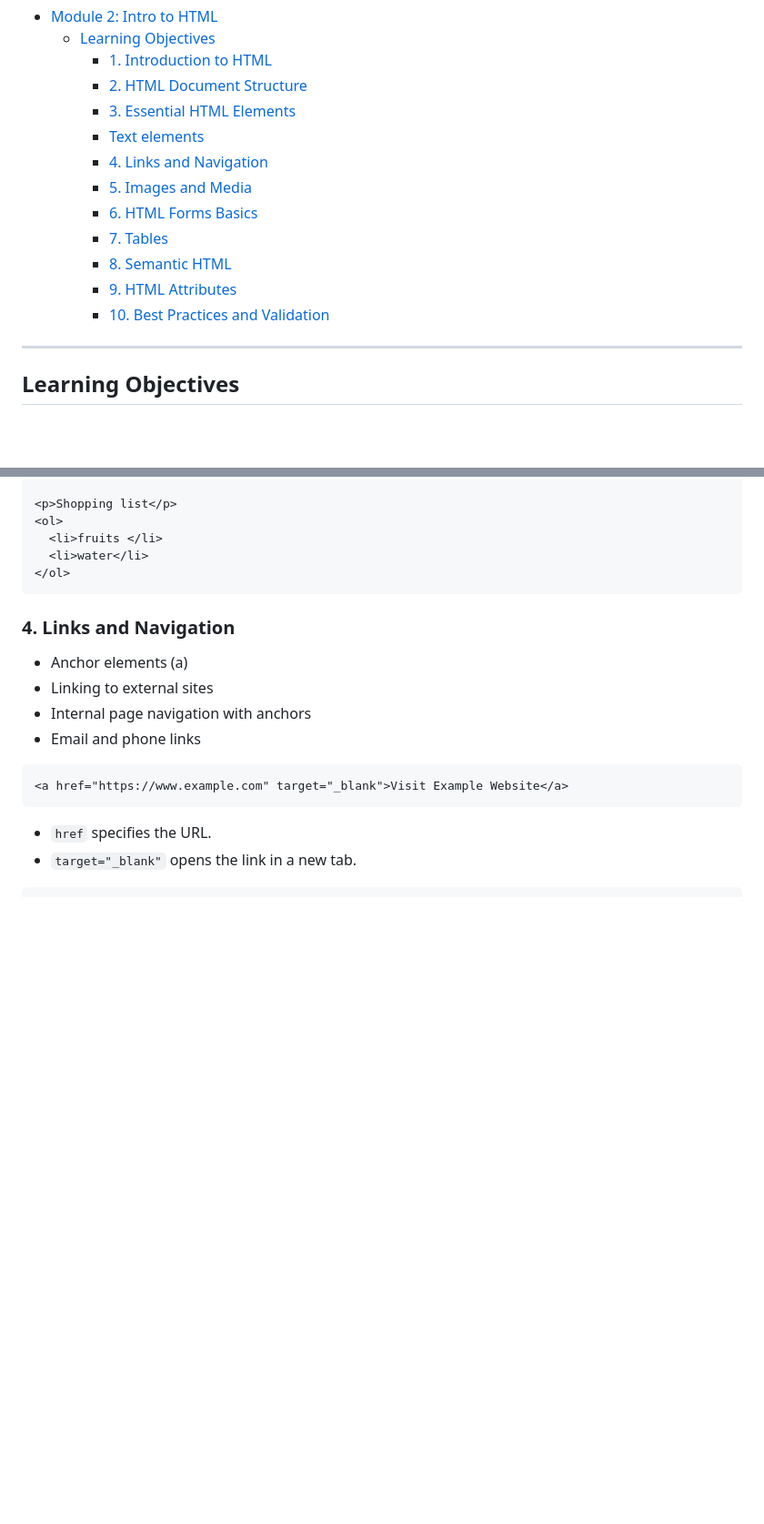
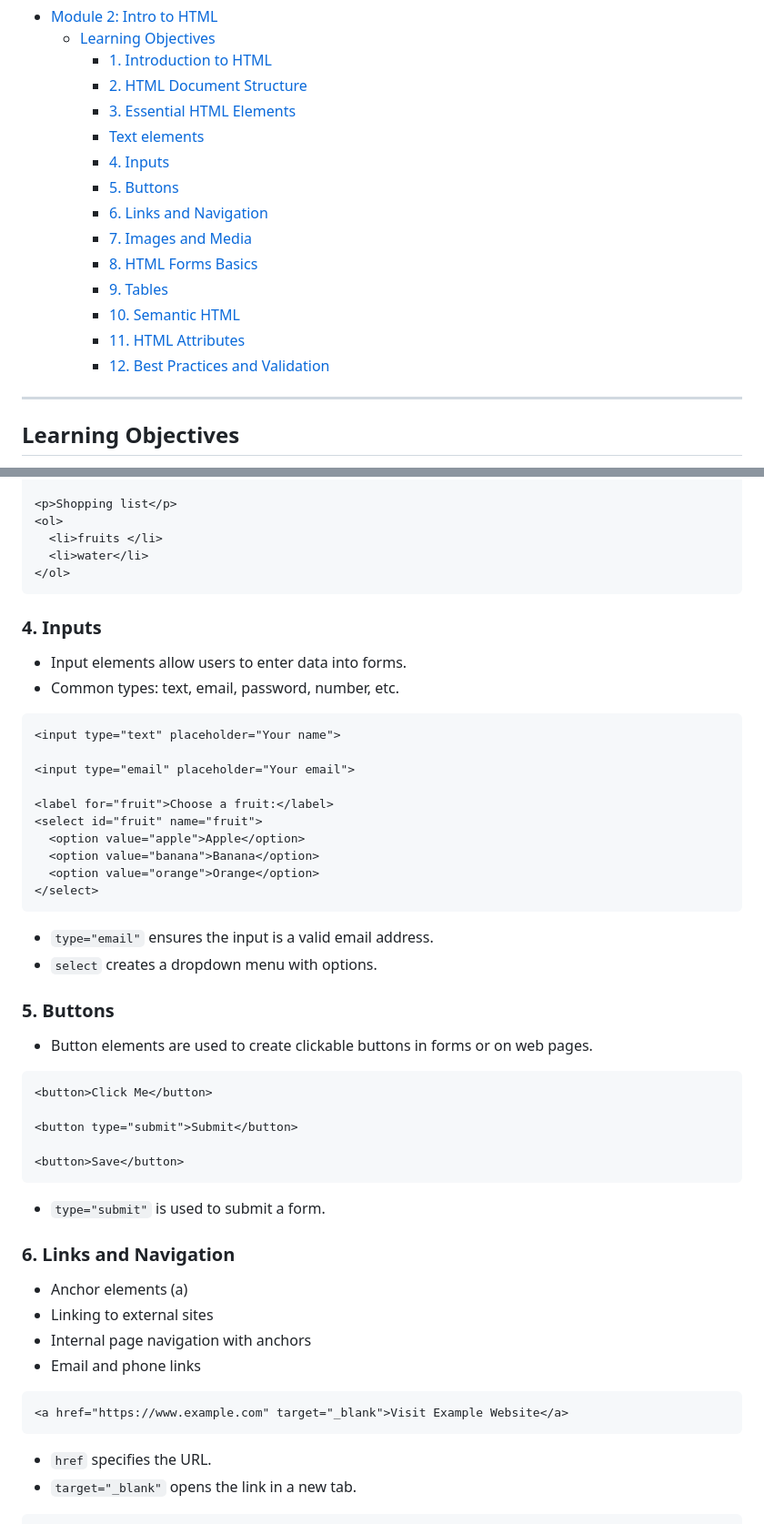
Before and after one commit to KatKmiotek/web_dev_classes, a Markdown page: module-2/notes.md, 2 parts joined by grey strips. Shown at 91% size. Drawn GitHub-style; blank space fills up the shorter version.

Commit message:
feat: expand on buttons and inputs

````diff
--- a/module-2/notes.md
+++ b/module-2/notes.md
@@ -7,13 +7,15 @@
     - [2. HTML Document Structure](#2-html-document-structure)
     - [3. Essential HTML Elements](#3-essential-html-elements)
     - [Text elements](#text-elements)
-    - [4. Links and Navigation](#4-links-and-navigation)
-    - [5. Images and Media](#5-images-and-media)
-    - [6. HTML Forms Basics](#6-html-forms-basics)
-    - [7. Tables](#7-tables)
-    - [8. Semantic HTML](#8-semantic-html)
-    - [9. HTML Attributes](#9-html-attributes)
-    - [10. Best Practices and Validation](#10-best-practices-and-validation)
+    - [4. Inputs](#4-inputs)
+    - [5. Buttons](#5-buttons)
+    - [6. Links and Navigation](#6-links-and-navigation)
+    - [7. Images and Media](#7-images-and-media)
+    - [8. HTML Forms Basics](#8-html-forms-basics)
+    - [9. Tables](#9-tables)
+    - [10. Semantic HTML](#10-semantic-html)
+    - [11. HTML Attributes](#11-html-attributes)
+    - [12. Best Practices and Validation](#12-best-practices-and-validation)
 
 ---
 
@@ -97,8 +99,40 @@
   <li>water</li>
 </ol>
 ```
+### 4. Inputs
+- Input elements allow users to enter data into forms.
+- Common types: text, email, password, number, etc.
 
-### 4. Links and Navigation
+```html
+<input type="text" placeholder="Your name">
+
+<input type="email" placeholder="Your email">
+
+<label for="fruit">Choose a fruit:</label>
+<select id="fruit" name="fruit">
+  <option value="apple">Apple</option>
+  <option value="banana">Banana</option>
+  <option value="orange">Orange</option>
+</select>
+```
+- `type="email"` ensures the input is a valid email address.
+- `select` creates a dropdown menu with options.
+
+### 5. Buttons
+
+- Button elements are used to create clickable buttons in forms or on web pages.
+
+```html
+<button>Click Me</button>
+
+<button type="submit">Submit</button>
+
+<button>Save</button>
+```
+- `type="submit"` is used to submit a form.
+
+
+### 6. Links and Navigation
 - Anchor elements (a)
 - Linking to external sites
 - Internal page navigation with anchors
````
Also changed, not shown: other parts of module-2/notes.md (+6 -6 lines).
